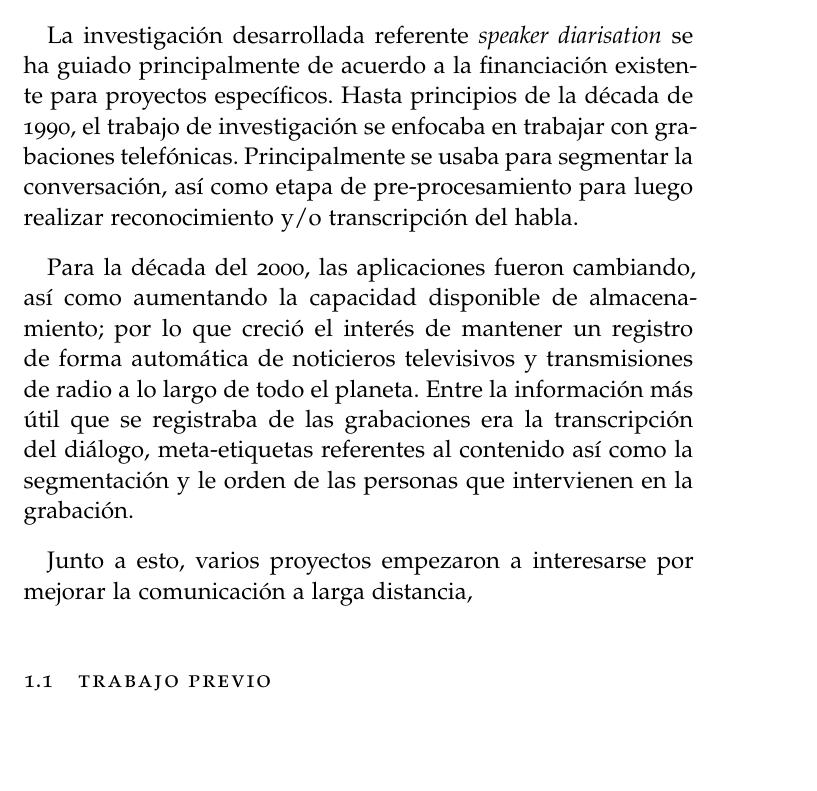
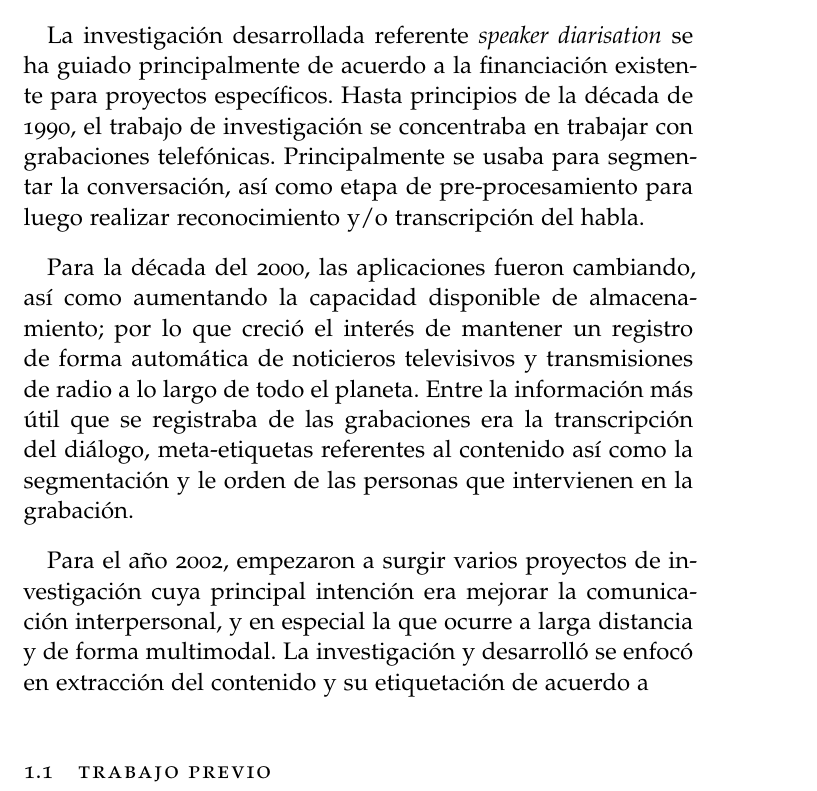
Before and after one commit to xiddw/msc-thesis, a LaTeX thesis (Base.tex, which reads Chapters/Chapter01.tex): part of page 3 of 38, cut so that both start at the same text, the shorter picture padded with empty space. The pictures show the PDF file Base.pdf that the author committed with the source.

Commit message:
waaaa :(

```diff
--- a/Chapters/Chapter01.tex
+++ b/Chapters/Chapter01.tex
@@ -6,12 +6,11 @@
 
 En los últimos años la tarea de \SD~ se ha vuelto una parte importante de diferentes procesos que se realizan con las grabaciones de audio, tales como la identificación y navegación de segmentos en específico, así como la búsqueda y recuperación de información en grandes volúmenes de secuencias de audio.
 
-La investigación desarrollada referente \sd~ se ha guiado principalmente de acuerdo a la financiación existente para proyectos específicos. Hasta principios de la década de 1990, el trabajo de investigación se enfocaba  en trabajar con grabaciones telefónicas. Principalmente se usaba para segmentar la conversación, así como etapa de pre-procesamiento para luego realizar reconocimiento y/o transcripción del habla.
+La investigación desarrollada referente \sd~ se ha guiado principalmente de acuerdo a la financiación existente para proyectos específicos. Hasta principios de la década de 1990, el trabajo de investigación se concentraba en trabajar con grabaciones telefónicas. Principalmente se usaba para segmentar la conversación, así como etapa de pre-procesamiento para luego realizar reconocimiento y/o transcripción del habla.
 
 Para la década del 2000, las aplicaciones fueron cambiando, así como aumentando la capacidad disponible de almacenamiento; por lo que creció el interés de mantener un registro de forma automática de noticieros televisivos  y transmisiones de radio a lo largo de todo el planeta. Entre la información más útil que se registraba de las grabaciones era la transcripción del diálogo, meta-etiquetas referentes al contenido así como la segmentación y le orden de las personas que intervienen en la grabación.
 
-Junto a esto, varios proyectos empezaron a interesarse por mejorar la comunicación a larga distancia,
-
+Para el año 2002, empezaron a surgir varios proyectos de investigación cuya principal intención era mejorar la comunicación interpersonal, y en especial la que ocurre a larga distancia y de forma multimodal. La investigación y desarrolló se enfocó en extracción del contenido y su etiquetación de acuerdo a
 
 \section{Trabajo previo}
 \label{sec:sota}
```
Also changed, not shown: Base.pdf.
